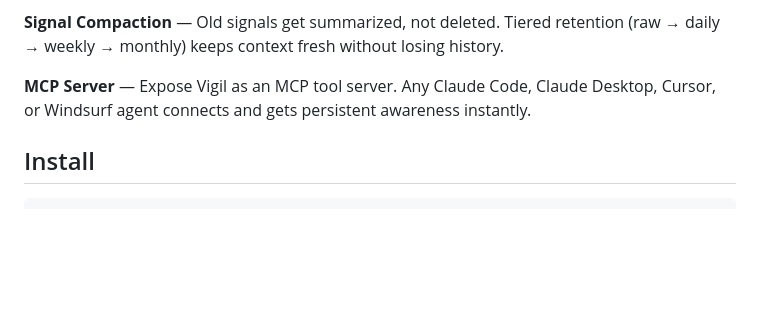
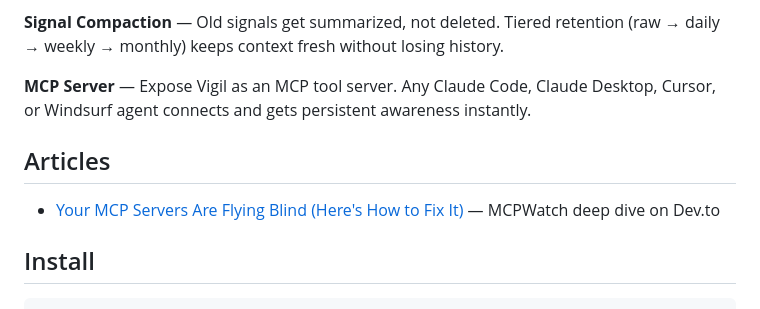
Before and after one commit to AlexlaGuardia/Vigil, a Markdown page: README.md, the part around the change. Rendered like a GitHub page; blank space fills up the shorter version.

Commit message:
docs: link MCPWatch Dev.to article in README
Cross-link from README to published article for SEO compounding.

Co-Authored-By: Claude Opus 4.7 (1M context) <noreply@anthropic.com>

```diff
--- a/README.md
+++ b/README.md
@@ -23,6 +23,10 @@ AI agents forget everything between sessions. They load all tools regardless of
 **Signal Compaction** — Old signals get summarized, not deleted. Tiered retention (raw → daily → weekly → monthly) keeps context fresh without losing history.
 
 **MCP Server** — Expose Vigil as an MCP tool server. Any Claude Code, Claude Desktop, Cursor, or Windsurf agent connects and gets persistent awareness instantly.
+
+## Articles
+
+- [Your MCP Servers Are Flying Blind (Here's How to Fix It)](https://dev.to/alexlaguardia/your-mcp-servers-are-flying-blind-heres-how-to-fix-it-3g51) — MCPWatch deep dive on Dev.to
 
 ## Install
 
```
